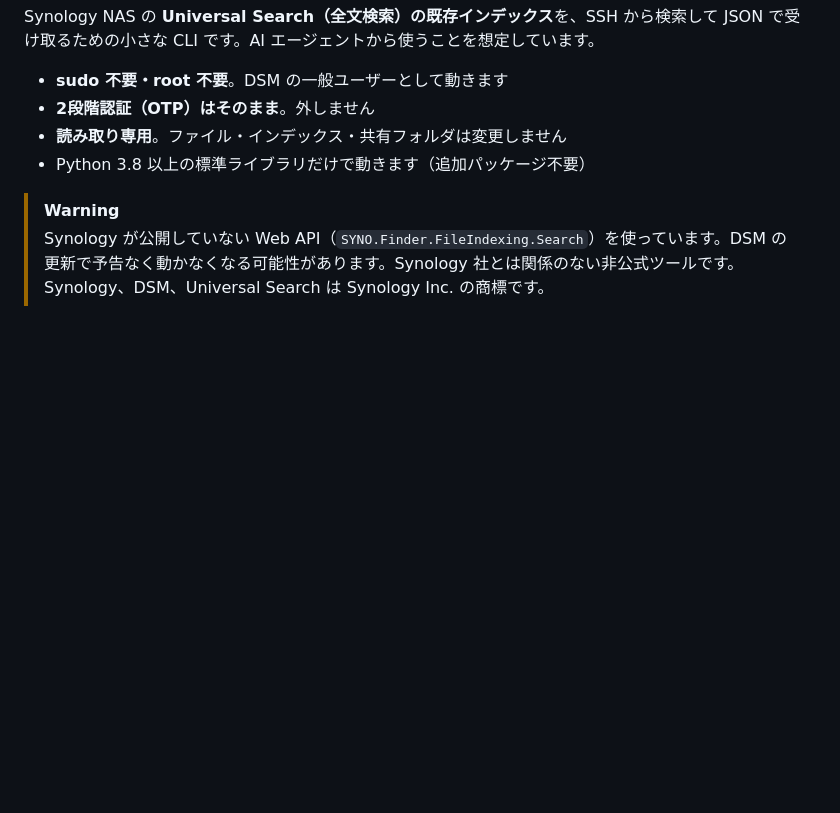
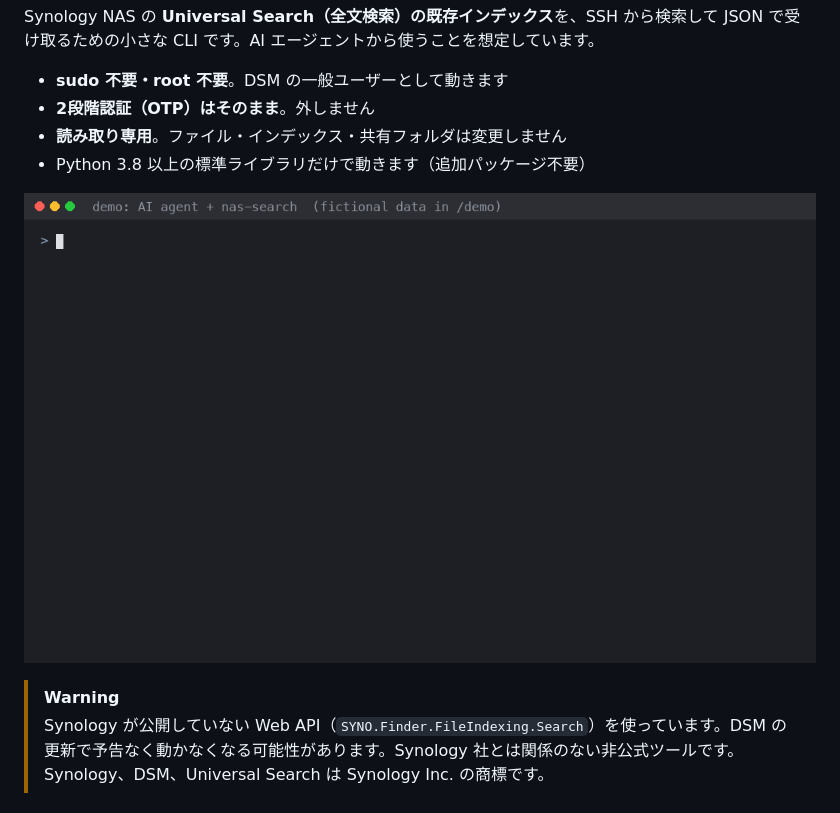
Before and after one commit to umayado17/synology-search-agent, a Markdown page: README.md, the part around the change. Drawn GitHub-style; pictures changed too: docs/images/demo.gif (added); blank space fills up the shorter version.

```diff
--- a/README.md
+++ b/README.md
@@ -8,6 +8,8 @@ Synology NAS の **Universal Search（全文検索）の既存インデックス
 - **2段階認証（OTP）はそのまま**。外しません
 - **読み取り専用**。ファイル・インデックス・共有フォルダは変更しません
 - Python 3.8 以上の標準ライブラリだけで動きます（追加パッケージ不要）
+
+![AI エージェントが nas-search で「かもめ計画」の資料を探し、本文の一致も含めて新しい順に答えるデモ（中身は架空の資料）](docs/images/demo.gif)
 
 > [!WARNING]
 > Synology が公開していない Web API（`SYNO.Finder.FileIndexing.Search`）を使っています。DSM の更新で予告なく動かなくなる可能性があります。Synology 社とは関係のない非公式ツールです。Synology、DSM、Universal Search は Synology Inc. の商標です。
```
Also changed, not shown: README.en.md (+2 -0 lines).
